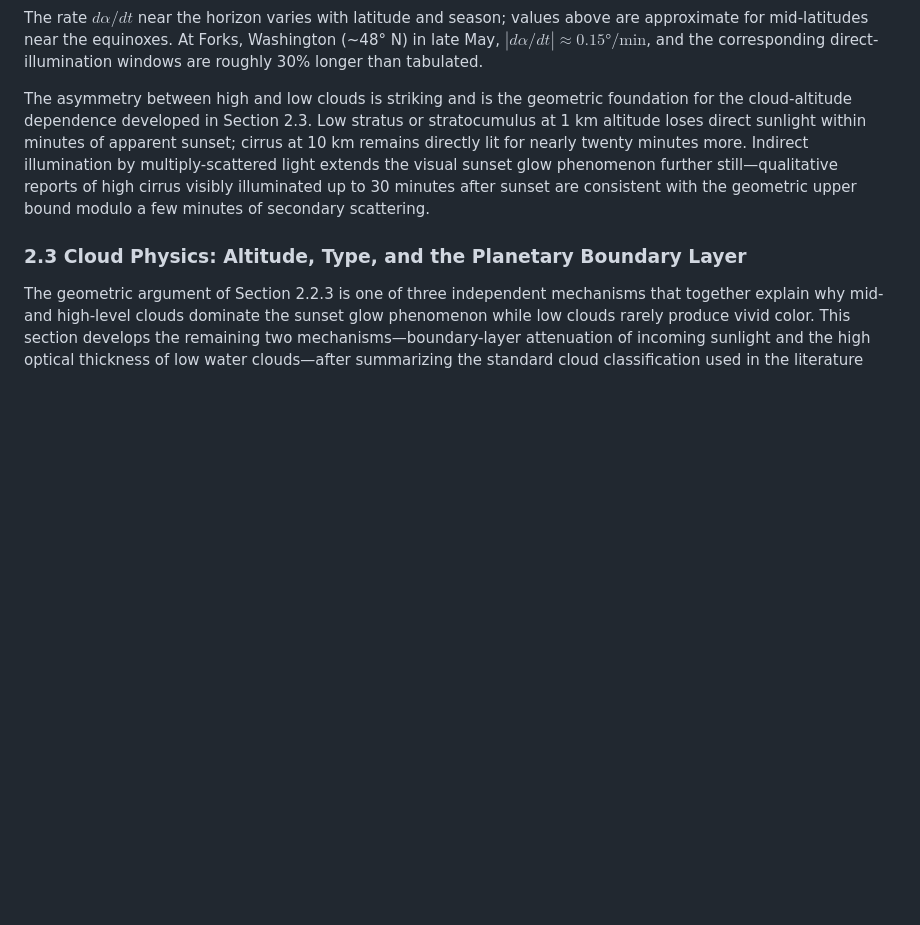
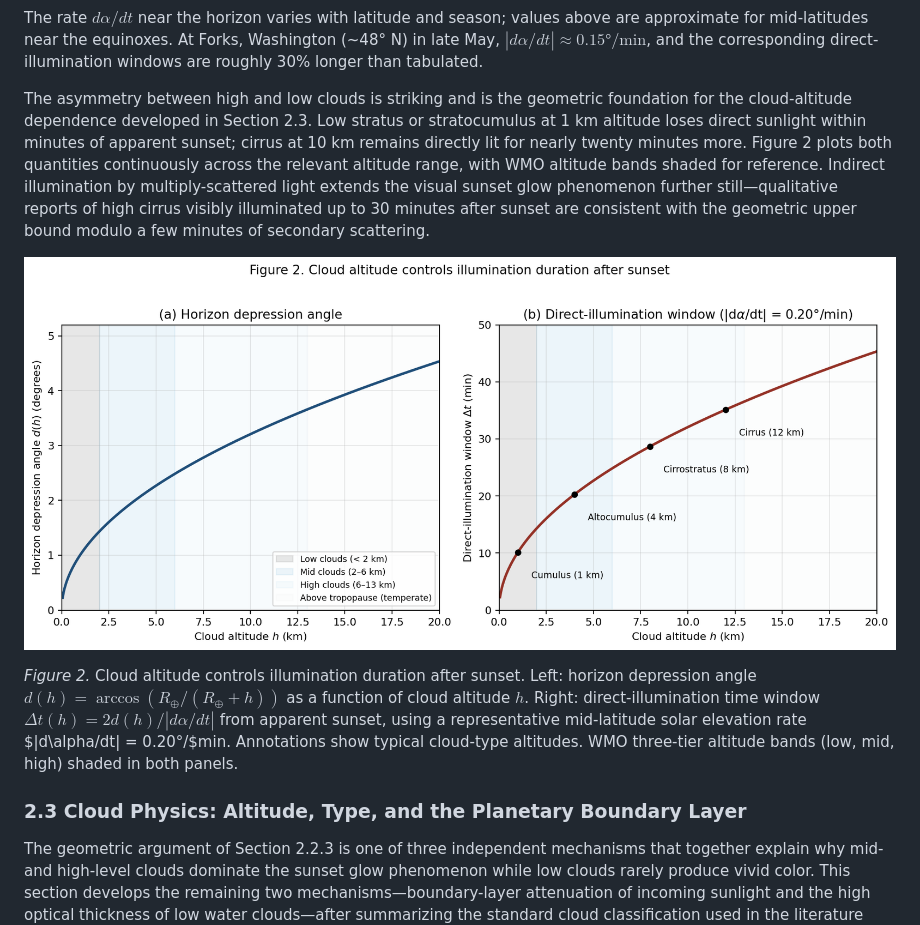
Before and after one commit to NickZhuxy/firecloud-forecast, a Markdown page: docs/paper/paper-draft.md, the part around the change printed below. Rendered like a GitHub page; pictures changed too: docs/paper/figures/fig2_horizon_depression.png (added); blank space fills up the shorter version.

```diff
--- a/docs/paper/paper-draft.md
+++ b/docs/paper/paper-draft.md
@@ -158,7 +162,11 @@ Numerical values:
 
 The rate $d\alpha/dt$ near the horizon varies with latitude and season; values above are approximate for mid-latitudes near the equinoxes. At Forks, Washington (~48° N) in late May, $|d\alpha/dt| \approx 0.15°/\text{min}$, and the corresponding direct-illumination windows are roughly 30% longer than tabulated.
 
-The asymmetry between high and low clouds is striking and is the geometric foundation for the cloud-altitude dependence developed in Section 2.3. Low stratus or stratocumulus at 1 km altitude loses direct sunlight within minutes of apparent sunset; cirrus at 10 km remains directly lit for nearly twenty minutes more. Indirect illumination by multiply-scattered light extends the visual sunset glow phenomenon further still—qualitative reports of high cirrus visibly illuminated up to 30 minutes after sunset are consistent with the geometric upper bound modulo a few minutes of secondary scattering.
+The asymmetry between high and low clouds is striking and is the geometric foundation for the cloud-altitude dependence developed in Section 2.3. Low stratus or stratocumulus at 1 km altitude loses direct sunlight within minutes of apparent sunset; cirrus at 10 km remains directly lit for nearly twenty minutes more. Figure 2 plots both quantities continuously across the relevant altitude range, with WMO altitude bands shaded for reference. Indirect illumination by multiply-scattered light extends the visual sunset glow phenomenon further still—qualitative reports of high cirrus visibly illuminated up to 30 minutes after sunset are consistent with the geometric upper bound modulo a few minutes of secondary scattering.
+
+![Figure 2](figures/fig2_horizon_depression.png)
+
+*Figure 2.* Cloud altitude controls illumination duration after sunset. Left: horizon depression angle $d(h) = \arccos(R_\oplus / (R_\oplus + h))$ as a function of cloud altitude $h$. Right: direct-illumination time window $\Delta t(h) = 2 d(h) / |d\alpha/dt|$ from apparent sunset, using a representative mid-latitude solar elevation rate $|d\alpha/dt| = 0.20°/$min. Annotations show typical cloud-type altitudes. WMO three-tier altitude bands (low, mid, high) shaded in both panels.
 
 ### 2.3 Cloud Physics: Altitude, Type, and the Planetary Boundary Layer
 
```
Also changed, not shown: other parts of docs/paper/paper-draft.md (+21 -6 lines), docs/paper/figures/fig1_extinction_spectrum.png (added), docs/paper/figures/fig3_olympic_peninsula.png (added), 3 other files.
